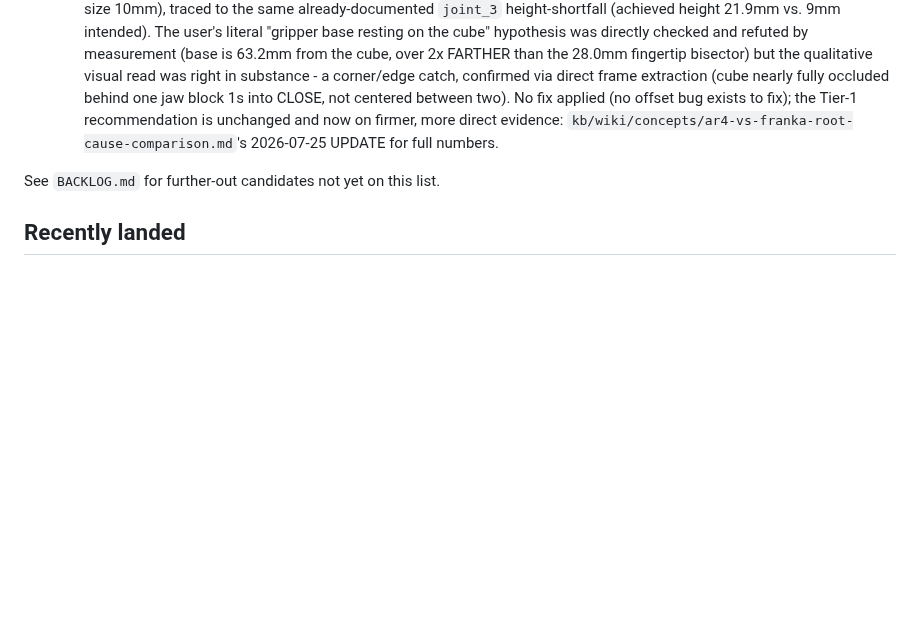
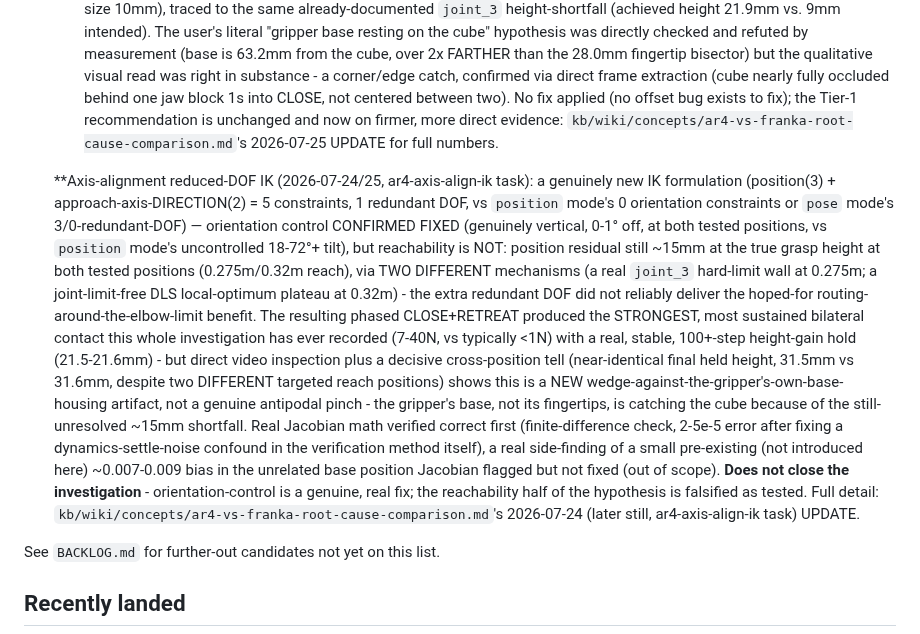
Before and after one commit to hksaperstein/rl, a Markdown page: ROADMAP.md, the part around the change. Rendered like a GitHub page; blank space fills up the shorter version.

Commit message:
docs(ar4): record axis-alignment reduced-DOF IK result — orientation control fixed, reachability not, strong contact is a wedge artifact
Real grasp attempts at 2 positions (0.275m/0.32m reach) with the new
--axis-aligned mode: genuinely vertical, controlled orientation at both
(0-1deg off, vs position-mode's uncontrolled 18-72deg+ tilt) — but position
residual still ~15mm at the true grasp height via two different mechanisms
(a real joint_3 hard limit at 0.275m; a joint-limit-free DLS local-optimum
plateau at 0.32m). The resulting phased CLOSE+RETREAT produces this
investigation's strongest-ever sustained bilateral contact (7-40N, 100+
steps, real height-gain hold) but direct video + a decisive cross-position
tell (near-identical final held height despite different targeted reach
positions) shows it's the gripper's own base housing catching the cube,
not a genuine fingertip pinch. Does not close the investigation.

Claude-Session: https://claude.ai/code/session_015VWAHvq8TVZ8SKv5urkwzA

```diff
--- a/ROADMAP.md
+++ b/ROADMAP.md
@@ -572,6 +572,36 @@ Roughly in the order they'd likely be picked up:
    `kb/wiki/concepts/ar4-vs-franka-root-cause-comparison.md`'s 2026-07-25
    UPDATE for full numbers.
 
+   **Axis-alignment reduced-DOF IK (2026-07-24/25, ar4-axis-align-ik task):
+   a genuinely new IK formulation (position(3) + approach-axis-DIRECTION(2)
+   = 5 constraints, 1 redundant DOF, vs `position` mode's 0 orientation
+   constraints or `pose` mode's 3/0-redundant-DOF) — orientation control
+   CONFIRMED FIXED (genuinely vertical, 0-1° off, at both tested positions,
+   vs `position` mode's uncontrolled 18-72°+ tilt), but reachability is
+   NOT: position residual still ~15mm at the true grasp height at both
+   tested positions (0.275m/0.32m reach), via TWO DIFFERENT mechanisms
+   (a real `joint_3` hard-limit wall at 0.275m; a joint-limit-free DLS
+   local-optimum plateau at 0.32m) - the extra redundant DOF did not
+   reliably deliver the hoped-for routing-around-the-elbow-limit benefit.
+   The resulting phased CLOSE+RETREAT produced the STRONGEST, most
+   sustained bilateral contact this whole investigation has ever recorded
+   (7-40N, vs typically <1N) with a real, stable, 100+-step height-gain
+   hold (21.5-21.6mm) - but direct video inspection plus a decisive
+   cross-position tell (near-identical final held height, 31.5mm vs
+   31.6mm, despite two DIFFERENT targeted reach positions) shows this is a
+   NEW wedge-against-the-gripper's-own-base-housing artifact, not a
+   genuine antipodal pinch - the gripper's base, not its fingertips, is
+   catching the cube because of the still-unresolved ~15mm shortfall. Real
+   Jacobian math verified correct first (finite-difference check, 2-5e-5
+   error after fixing a dynamics-settle-noise confound in the verification
+   method itself), a real side-finding of a small pre-existing (not
+   introduced here) ~0.007-0.009 bias in the unrelated base position
+   Jacobian flagged but not fixed (out of scope). **Does not close the
+   investigation** - orientation-control is a genuine, real fix; the
+   reachability half of the hypothesis is falsified as tested. Full
+   detail: `kb/wiki/concepts/ar4-vs-franka-root-cause-comparison.md`'s
+   2026-07-24 (later still, ar4-axis-align-ik task) UPDATE.
+
 See `BACKLOG.md` for further-out candidates not yet on this list.
 
 ## Recently landed
```
Also changed, not shown: 1 other file.
